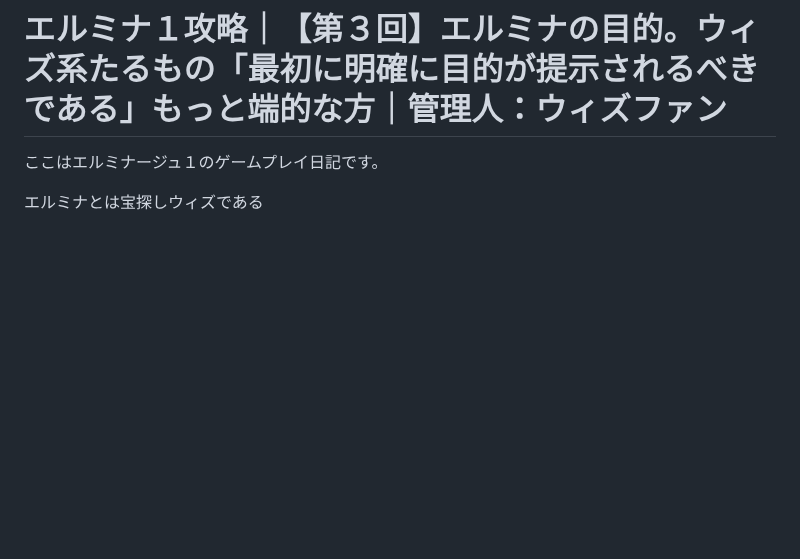
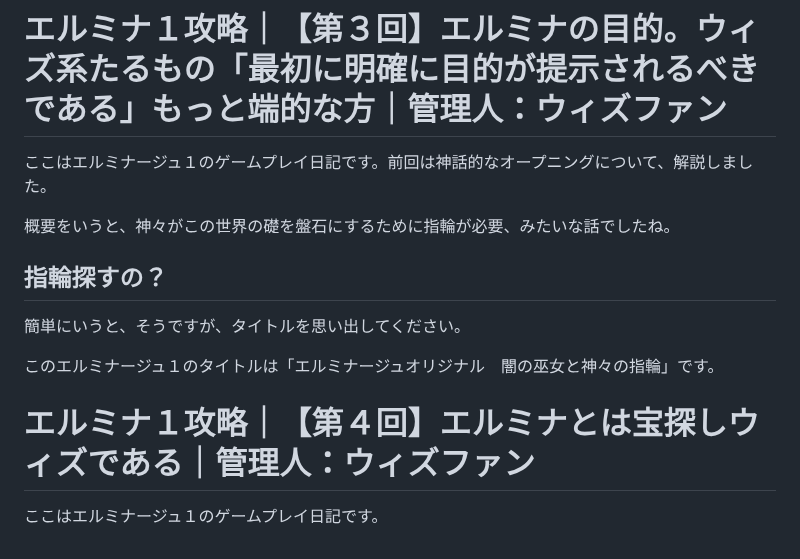
Before and after one commit to hashsan/dragonback, a Markdown page: elminage1.md, the part around the change. GitHub-like rendering; blank space fills up the shorter version.

```diff
--- a/elminage1.md
+++ b/elminage1.md
@@ -192,7 +192,19 @@ PSPのスイッチを入れると――。
 ---
 
 # エルミナ１攻略｜【第３回】エルミナの目的。ウィズ系たるもの「最初に明確に目的が提示されるべきである」もっと端的な方｜管理人：ウィズファン
-ここはエルミナージュ１のゲームプレイ日記です。
+ここはエルミナージュ１のゲームプレイ日記です。前回は神話的なオープニングについて、解説しました。
+
+概要をいうと、神々がこの世界の礎を盤石にするために指輪が必要、みたいな話でしたね。
+
+## 指輪探すの？
+簡単にいうと、そうですが、タイトルを思い出してください。
+
+このエルミナージュ１のタイトルは「エルミナージュオリジナル　闇の巫女と神々の指輪」です。
 
 
-エルミナとは宝探しウィズである
+
+
+
+
+# エルミナ１攻略｜【第４回】エルミナとは宝探しウィズである｜管理人：ウィズファン
+ここはエルミナージュ１のゲームプレイ日記です。
```
